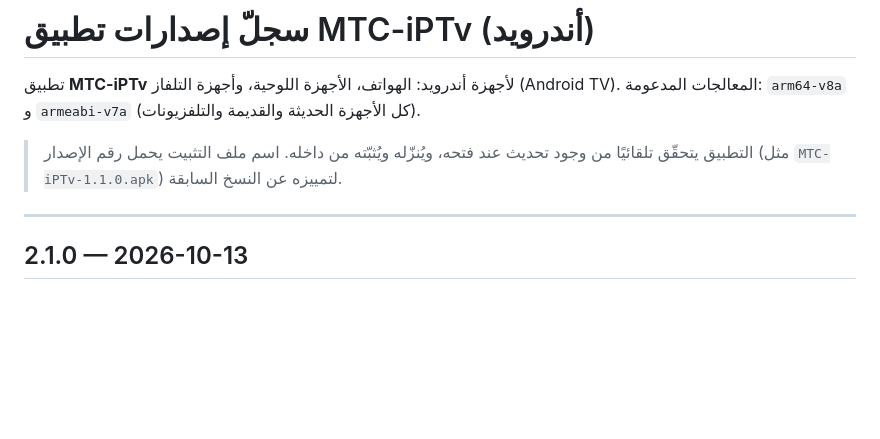
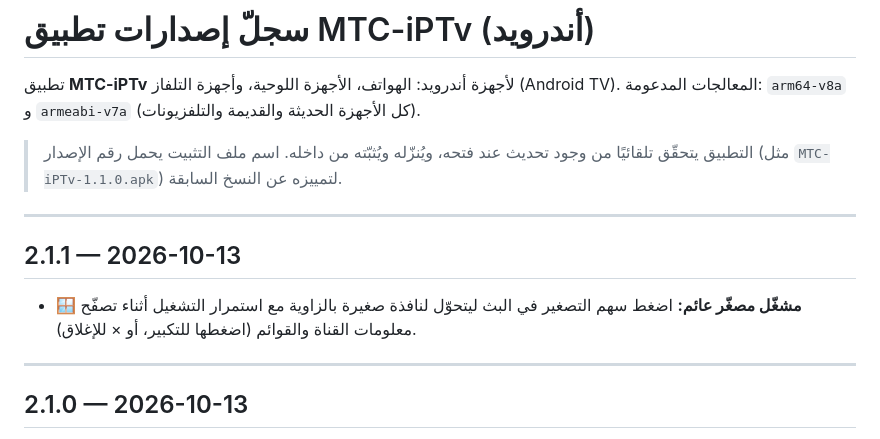
Before and after one commit to AneesAdwan/MTC-iPTv, a Markdown page: CHANGELOG.md, the part around the change. GitHub-like rendering; blank space fills up the shorter version.

Commit message:
CHANGELOG: 2.1.1 (مشغّل مصغّر عائم)
Co-Authored-By: Claude Opus 4.8 <noreply@anthropic.com>

```diff
--- a/CHANGELOG.md
+++ b/CHANGELOG.md
@@ -5,6 +5,11 @@
 
 > التطبيق يتحقّق تلقائيًا من وجود تحديث عند فتحه، ويُنزّله ويُثبّته من داخله.
 > اسم ملف التثبيت يحمل رقم الإصدار (مثل `MTC-iPTv-1.1.0.apk`) لتمييزه عن النسخ السابقة.
+
+---
+
+## 2.1.1 — 2026-10-13
+- 🪟 **مشغّل مصغّر عائم:** اضغط سهم التصغير في البث ليتحوّل لنافذة صغيرة بالزاوية مع استمرار التشغيل أثناء تصفّح معلومات القناة والقوائم (اضغطها للتكبير، أو × للإغلاق).
 
 ---
 
```
